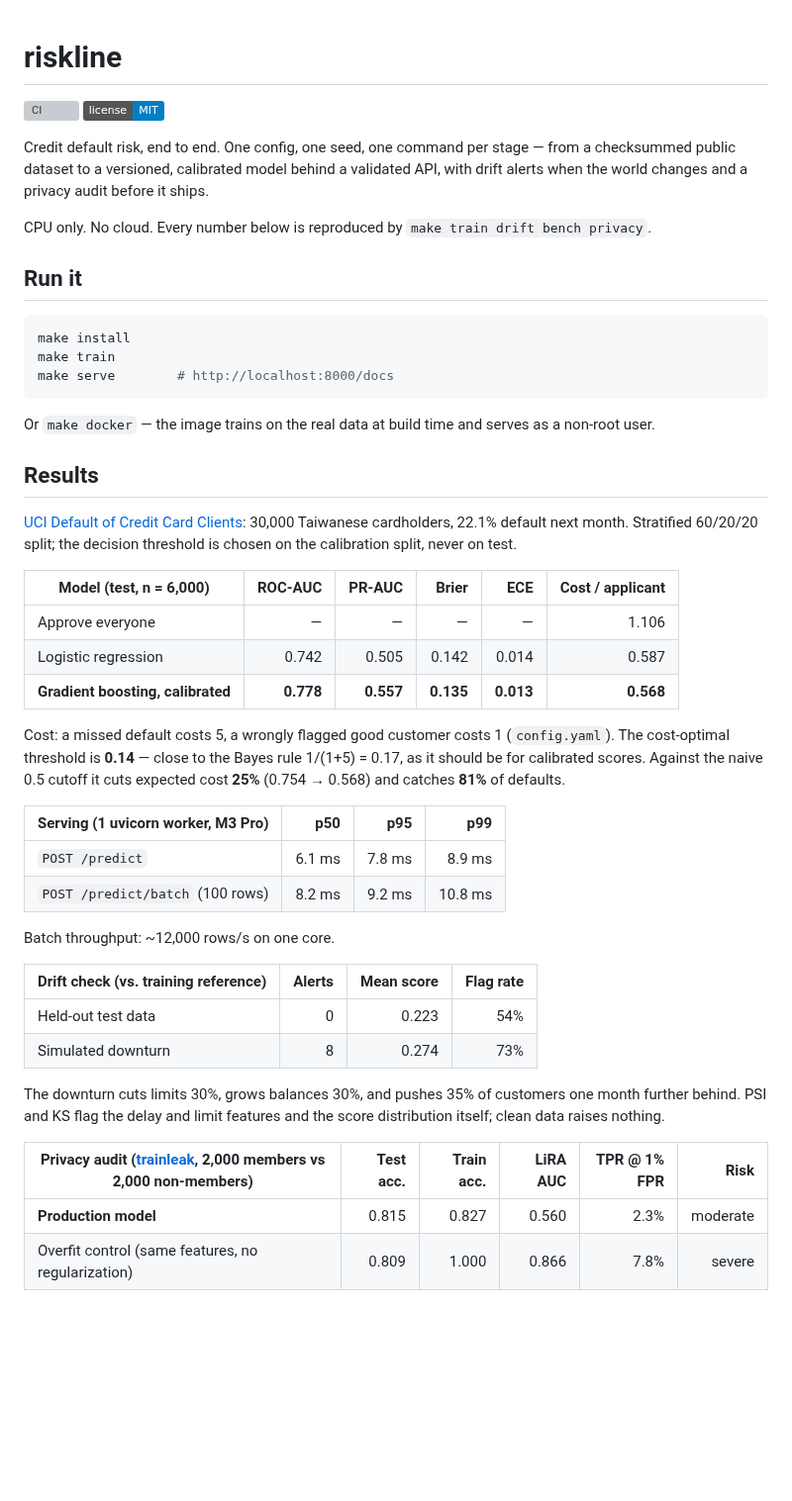
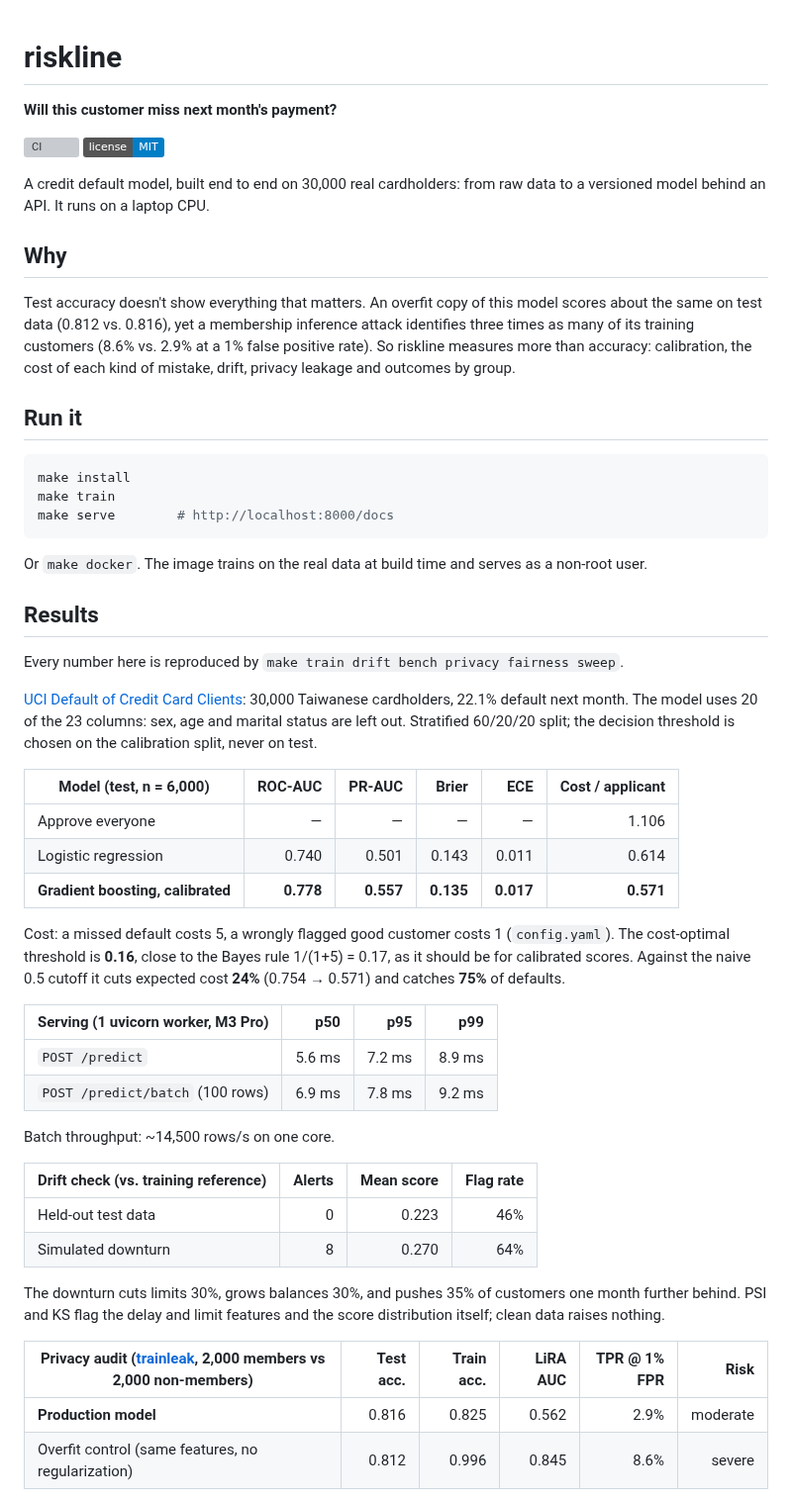
Before and after one commit to nancypatel12/riskline, a Markdown page: README.md, the part around one of its changes. Shown at 99% size. Drawn GitHub-style; badges without logos; blank space fills up the shorter version; grey boxes are pictures that could not be loaded.

````diff
--- a/README.md
+++ b/README.md
@@ -1,11 +1,15 @@
 # riskline
+
+**Will this customer miss next month's payment?**
 
 [![CI](https://github.com/nancypatel12/riskline/actions/workflows/ci.yml/badge.svg)](https://github.com/nancypatel12/riskline/actions/workflows/ci.yml)
 [![License: MIT](https://img.shields.io/badge/license-MIT-blue.svg)](LICENSE)
 
-Credit default risk, end to end. One config, one seed, one command per stage — from a checksummed public dataset to a versioned, calibrated model behind a validated API, with drift alerts when the world changes and a privacy audit before it ships.
+A credit default model, built end to end on 30,000 real cardholders: from raw data to a versioned model behind an API. It runs on a laptop CPU.
 
-CPU only. No cloud. Every number below is reproduced by `make train drift bench privacy`.
+## Why
+
+Test accuracy doesn't show everything that matters. An overfit copy of this model scores about the same on test data (0.812 vs. 0.816), yet a membership inference attack identifies three times as many of its training customers (8.6% vs. 2.9% at a 1% false positive rate). So riskline measures more than accuracy: calibration, the cost of each kind of mistake, drift, privacy leakage and outcomes by group.
 
 ## Run it
 
@@ -15,36 +19,38 @@ make train
 make serve        # http://localhost:8000/docs
 ```
 
-Or `make docker` — the image trains on the real data at build time and serves as a non-root user.
+Or `make docker`. The image trains on the real data at build time and serves as a non-root user.
 
 ## Results
 
-[UCI Default of Credit Card Clients](https://archive.ics.uci.edu/dataset/350): 30,000 Taiwanese cardholders, 22.1% default next month. Stratified 60/20/20 split; the decision threshold is chosen on the calibration split, never on test.
+Every number here is reproduced by `make train drift bench privacy fairness sweep`.
+
+[UCI Default of Credit Card Clients](https://archive.ics.uci.edu/dataset/350): 30,000 Taiwanese cardholders, 22.1% default next month. The model uses 20 of the 23 columns: sex, age and marital status are left out. Stratified 60/20/20 split; the decision threshold is chosen on the calibration split, never on test.
 
 | Model (test, n = 6,000) | ROC-AUC | PR-AUC | Brier | ECE | Cost / applicant |
 |---|---:|---:|---:|---:|---:|
 | Approve everyone | — | — | — | — | 1.106 |
-| Logistic regression | 0.742 | 0.505 | 0.142 | 0.014 | 0.587 |
-| **Gradient boosting, calibrated** | **0.778** | **0.557** | **0.135** | **0.013** | **0.568** |
+| Logistic regression | 0.740 | 0.501 | 0.143 | 0.011 | 0.614 |
+| **Gradient boosting, calibrated** | **0.778** | **0.557** | **0.135** | **0.017** | **0.571** |
 
-Cost: a missed default costs 5, a wrongly flagged good customer costs 1 (`config.yaml`). The cost-optimal threshold is **0.14** — close to the Bayes rule 1/(1+5) = 0.17, as it should be for calibrated scores. Against the naive 0.5 cutoff it cuts expected cost **25%** (0.754 → 0.568) and catches **81%** of defaults.
+Cost: a missed default costs 5, a wrongly flagged good customer costs 1 (`config.yaml`). The cost-optimal threshold is **0.16**, close to the Bayes rule 1/(1+5) = 0.17, as it should be for calibrated scores. Against the naive 0.5 cutoff it cuts expected cost **24%** (0.754 → 0.571) and catches **75%** of defaults.
 
 | Serving (1 uvicorn worker, M3 Pro) | p50 | p95 | p99 |
 |---|---:|---:|---:|
-| `POST /predict` | 6.1 ms | 7.8 ms | 8.9 ms |
-| `POST /predict/batch` (100 rows) | 8.2 ms | 9.2 ms | 10.8 ms |
+| `POST /predict` | 5.6 ms | 7.2 ms | 8.9 ms |
+| `POST /predict/batch` (100 rows) | 6.9 ms | 7.8 ms | 9.2 ms |
 
-Batch throughput: ~12,000 rows/s on one core.
+Batch throughput: ~14,500 rows/s on one core.
 
 | Drift check (vs. training reference) | Alerts | Mean score | Flag rate |
 |---|---:|---:|---:|
-| Held-out test data | 0 | 0.223 | 54% |
-| Simulated downturn | 8 | 0.274 | 73% |
+| Held-out test data | 0 | 0.223 | 46% |
+| Simulated downturn | 8 | 0.270 | 64% |
 
 The downturn cuts limits 30%, grows balances 30%, and pushes 35% of customers one month further behind. PSI and KS flag the delay and limit features and the score distribution itself; clean data raises nothing.
 
 | Privacy audit ([trainleak](https://github.com/nancypatel12/trainleak), 2,000 members vs 2,000 non-members) | Test acc. | Train acc. | LiRA AUC | TPR @ 1% FPR | Risk |
 |---|---:|---:|---:|---:|---:|
-| **Production model** | 0.815 | 0.827 | 0.560 | 2.3% | moderate |
-| Overfit control (same features, no regularization) | 0.809 | 1.000 | 0.866 | 7.8% | severe |
+| **Production model** | 0.816 | 0.825 | 0.562 | 2.9% | moderate |
+| Overfit control (same features, no regularization) | 0.812 | 0.996 | 0.845 | 8.6% | severe |
 
````
Also changed, not shown: other parts of README.md (+63 -20 lines), reports/leakage.png (added), 9 other files.
